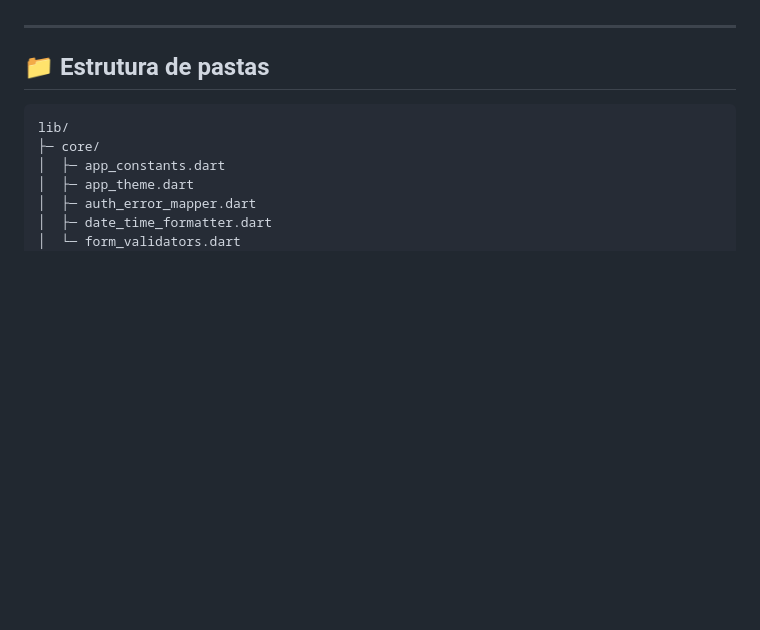
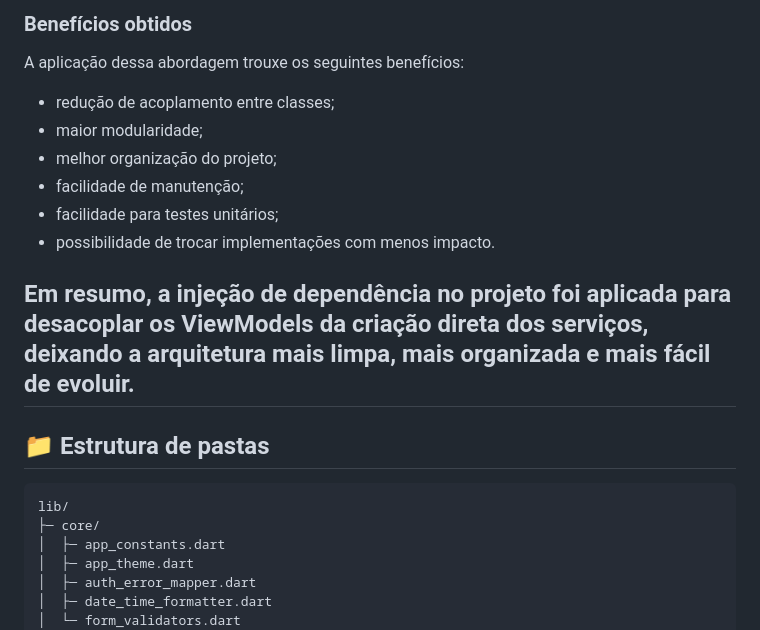
Before and after one commit to Kvcss/futja, a Markdown page: README.md, the part around one of its changes. Rendered like a GitHub page; blank space fills up the shorter version.

```diff
--- a/README.md
+++ b/README.md
@@ -180,3 +244,15 @@ Essa organização ajuda a manter o projeto mais limpo, modular e fácil de evol
+### Benefícios obtidos
+
+A aplicação dessa abordagem trouxe os seguintes benefícios:
+
+- redução de acoplamento entre classes;
+- maior modularidade;
+- melhor organização do projeto;
+- facilidade de manutenção;
+- facilidade para testes unitários;
+- possibilidade de trocar implementações com menos impacto.
+
+Em resumo, a injeção de dependência no projeto foi aplicada para desacoplar os ViewModels da criação direta dos serviços, deixando a arquitetura mais limpa, mais organizada e mais fácil de evoluir.
 ---
 
 ## 📁 Estrutura de pastas
```
Also changed, not shown: other parts of README.md (+64 -0 lines).
